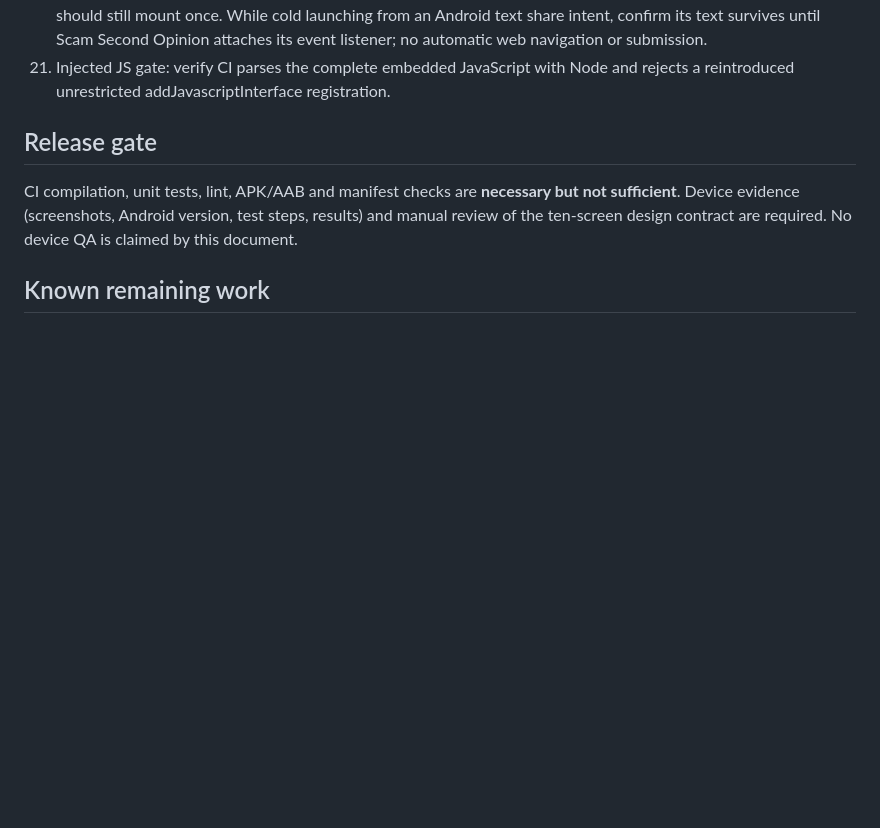
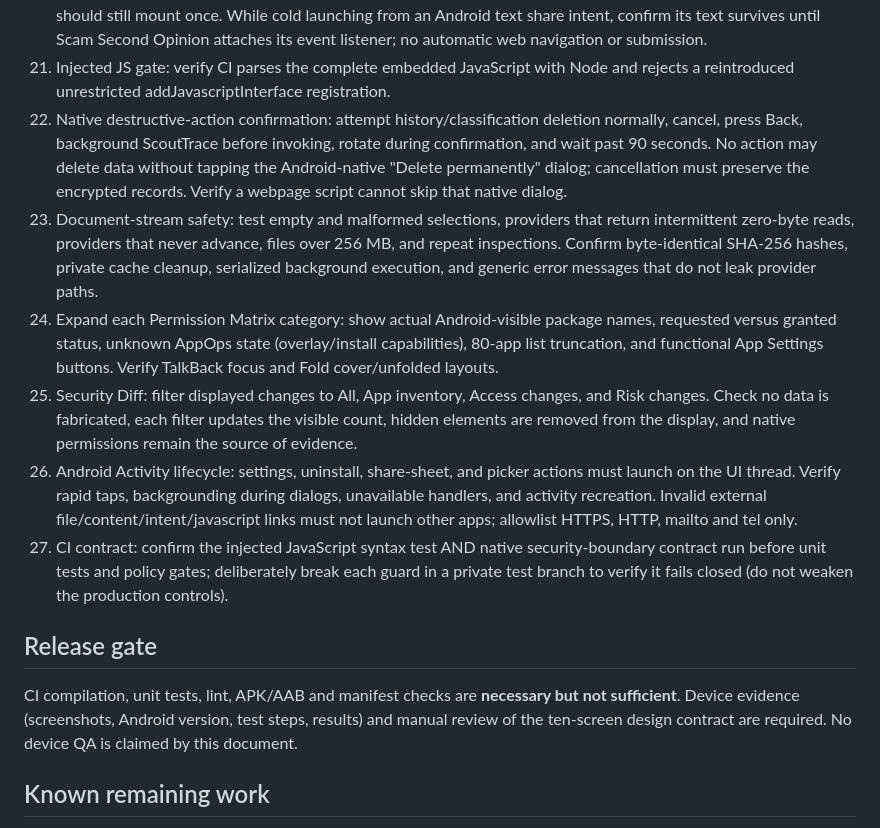
Before and after one commit to Brett81Ross/acelynn_scoutrace, a Markdown page: android/SLB_INVESTIGATION_DEVICE_QA.md, the part around the change. Drawn GitHub-style; blank space fills up the shorter version.

Commit message:
Expand Android physical-device QA for native consent, APK provider safety and evidence filtering

```diff
--- a/android/SLB_INVESTIGATION_DEVICE_QA.md
+++ b/android/SLB_INVESTIGATION_DEVICE_QA.md
@@ -30,6 +30,12 @@ Status: **validation branch only; no production deployment, merge, or Play publi
 19. Diff and timeline: changes to granted camera/microphone/location/contacts/SMS/phone permissions must show specifically which tracked grants were added/revoked. An older baseline lacking those fields must not fabricate changes. Scan-time timeline events must never claim to know when an app was installed or permission changed.
 20. Web UI late mount: throttle the page so the .grid is created several seconds after onPageFinished; the native UI should still mount once. While cold launching from an Android text share intent, confirm its text survives until Scam Second Opinion attaches its event listener; no automatic web navigation or submission.
 21. Injected JS gate: verify CI parses the complete embedded JavaScript with Node and rejects a reintroduced unrestricted addJavascriptInterface registration.
+22. Native destructive-action confirmation: attempt history/classification deletion normally, cancel, press Back, background ScoutTrace before invoking, rotate during confirmation, and wait past 90 seconds. No action may delete data without tapping the Android-native "Delete permanently" dialog; cancellation must preserve the encrypted records. Verify a webpage script cannot skip that native dialog.
+23. Document-stream safety: test empty and malformed selections, providers that return intermittent zero-byte reads, providers that never advance, files over 256 MB, and repeat inspections. Confirm byte-identical SHA-256 hashes, private cache cleanup, serialized background execution, and generic error messages that do not leak provider paths.
+24. Expand each Permission Matrix category: show actual Android-visible package names, requested versus granted status, unknown AppOps state (overlay/install capabilities), 80-app list truncation, and functional App Settings buttons. Verify TalkBack focus and Fold cover/unfolded layouts.
+25. Security Diff: filter displayed changes to All, App inventory, Access changes, and Risk changes. Check no data is fabricated, each filter updates the visible count, hidden elements are removed from the display, and native permissions remain the source of evidence.
+26. Android Activity lifecycle: settings, uninstall, share-sheet, and picker actions must launch on the UI thread. Verify rapid taps, backgrounding during dialogs, unavailable handlers, and activity recreation. Invalid external file/content/intent/javascript links must not launch other apps; allowlist HTTPS, HTTP, mailto and tel only.
+27. CI contract: confirm the injected JavaScript syntax test AND native security-boundary contract run before unit tests and policy gates; deliberately break each guard in a private test branch to verify it fails closed (do not weaken the production controls).
 
 ## Release gate
 CI compilation, unit tests, lint, APK/AAB and manifest checks are **necessary but not sufficient**. Device evidence (screenshots, Android version, test steps, results) and manual review of the ten-screen design contract are required. No device QA is claimed by this document.
```
